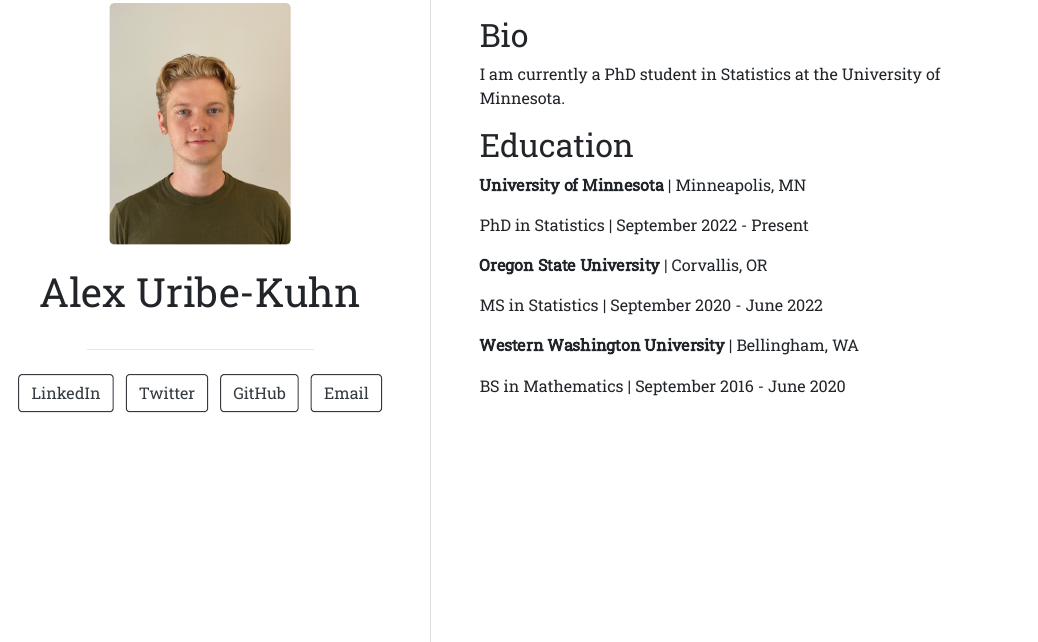
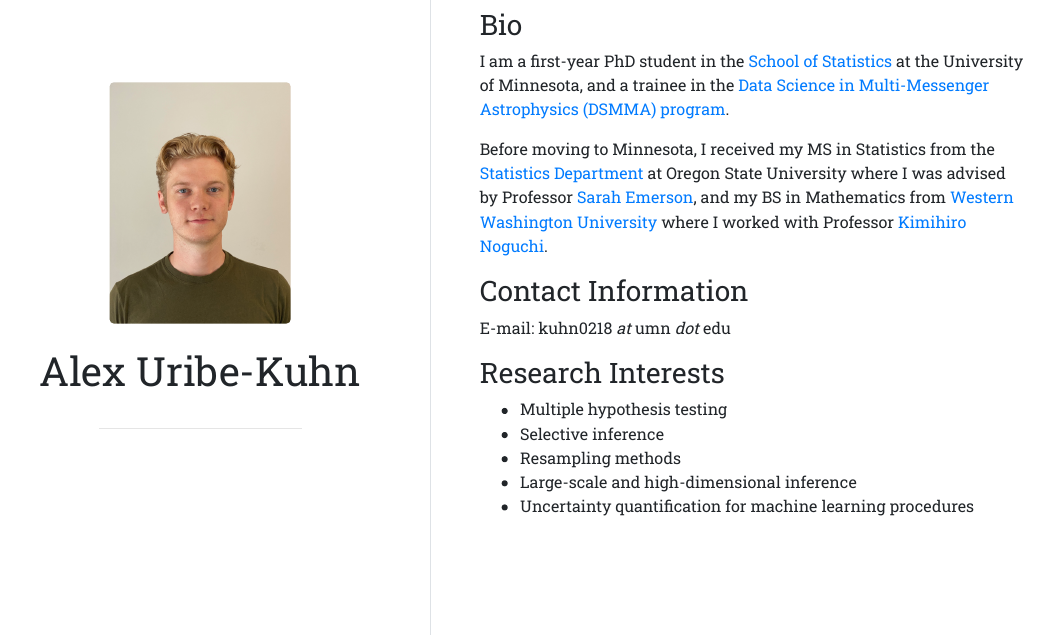
Before and after one commit to alexkuhn0115/alexkuhn0115.github.io, an R Markdown document (index.Rmd): the page in a window 1100 px wide, from 240 px down before the commit and from 180 px down after it, so that both start at the same text. The pictures show the output file index.html that the author committed with the source, opened offline.

Commit message:
Major text edits. Currently removed buttons to external sites.

```diff
--- a/index.Rmd
+++ b/index.Rmd
@@ -1,9 +1,8 @@
 ---
 title: "Alex Uribe-Kuhn"
 image: "alex.png"
-links:
-  - label: LinkedIn
-    url: "https://linkedin.com/"
-  - label: Twitter
-    url: "https://twitter.com/"
-  - label: GitHub
+#links:
+#  - label: LinkedIn
+#    url: "https://linkedin.com/"
+#  - label: Email
+#    url: "mailto:kuhn0218@umn.edu"
@@ -14,20 +10,18 @@ output:
   postcards::trestles
 ---
 
-## Bio
+### Bio
+I am a first-year PhD student in the [School of Statistics](https://cla.umn.edu/statistics) at the University of Minnesota, and a trainee in the [Data Science in Multi-Messenger Astrophysics (DSMMA) program](https://dsmma.umn.edu/).
 
-I am currently a PhD student in Statistics at the University of Minnesota.
+Before moving to Minnesota, I received my MS in Statistics from the [Statistics Department](https://stat.oregonstate.edu/) at Oregon State University where I was advised by Professor [Sarah Emerson](https://stat.oregonstate.edu/content/emerson-sarah), and my BS in Mathematics from [Western Washington University](https://mathematics.wwu.edu/) where I worked with Professor [Kimihiro Noguchi](https://mathematics.wwu.edu/people/noguchk).
 
-## Education
+### Contact Information
+E-mail: kuhn0218 _at_ umn _dot_ edu
 
-**University of Minnesota** \| Minneapolis, MN
+### Research Interests
 
-PhD in Statistics \| September 2022 - Present
-
-**Oregon State University** \| Corvallis, OR
-
-MS in Statistics \| September 2020 - June 2022
-
-**Western Washington University** \| Bellingham, WA
-
-BS in Mathematics \| September 2016 - June 2020
+  * Multiple hypothesis testing
+  * Selective inference
+  * Resampling methods
+  * Large-scale and high-dimensional inference
+  * Uncertainty quantification for machine learning procedures
```
Also changed, not shown: index.html, index.Rmd (3 more changed lines).
